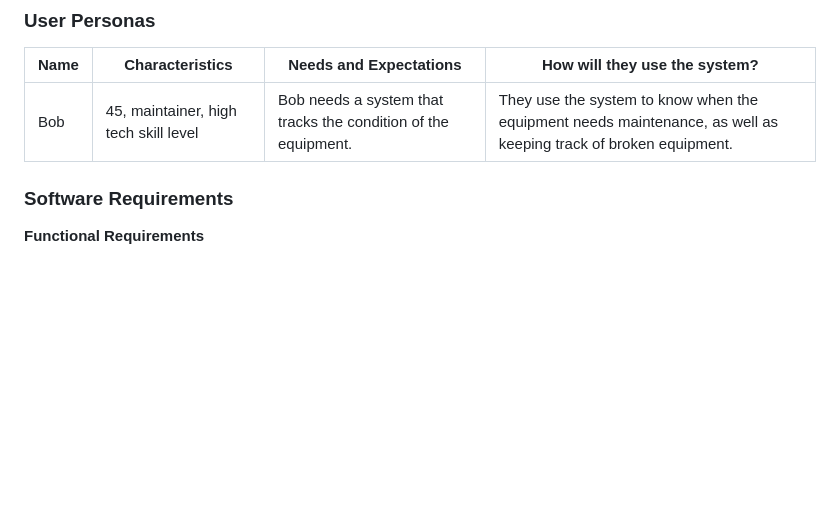
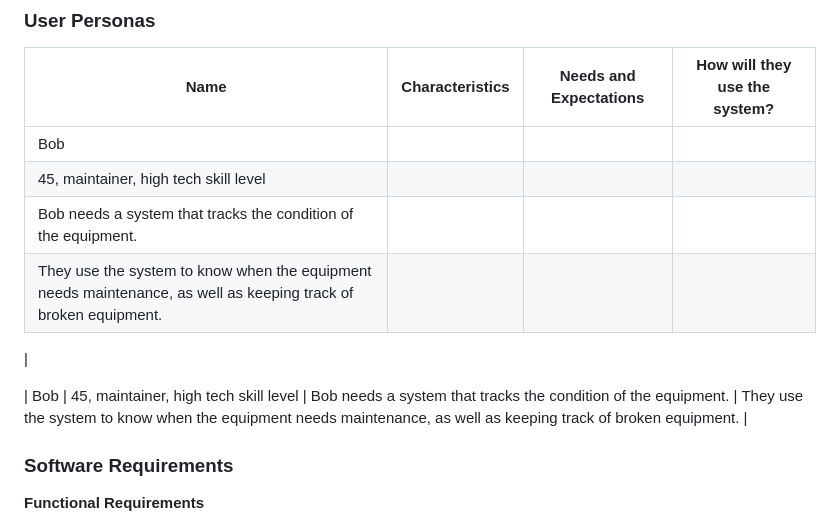
Before and after one commit to teddiewallie/pa1493, a Markdown page: README.md, the part around the change. GitHub-like rendering; blank space fills up the shorter version.

Commit message:
trying out formatting

```diff
--- a/README.md
+++ b/README.md
@@ -25,7 +25,17 @@ Specifically the aim is to:
 
 | Name | Characteristics | Needs and Expectations | How will they use the system? |
 |---|---|---|---|
-| Bob | 45, maintainer, high tech skill level | Bob needs a system that tracks the condition of the equipment. | They use the system to know when the equipment needs maintenance, as well as keeping track of broken equipment. |
+| Bob
+| 45, maintainer, high tech skill level
+| Bob needs a system that tracks the condition of the equipment.
+| They use the system to know when the equipment needs maintenance, as well as keeping track of broken equipment.
+|
+
+| Bob
+| 45, maintainer, high tech skill level
+| Bob needs a system that tracks the condition of the equipment.
+| They use the system to know when the equipment needs maintenance, as well as keeping track of broken equipment.
+|
 
 ### Software Requirements
 
```
